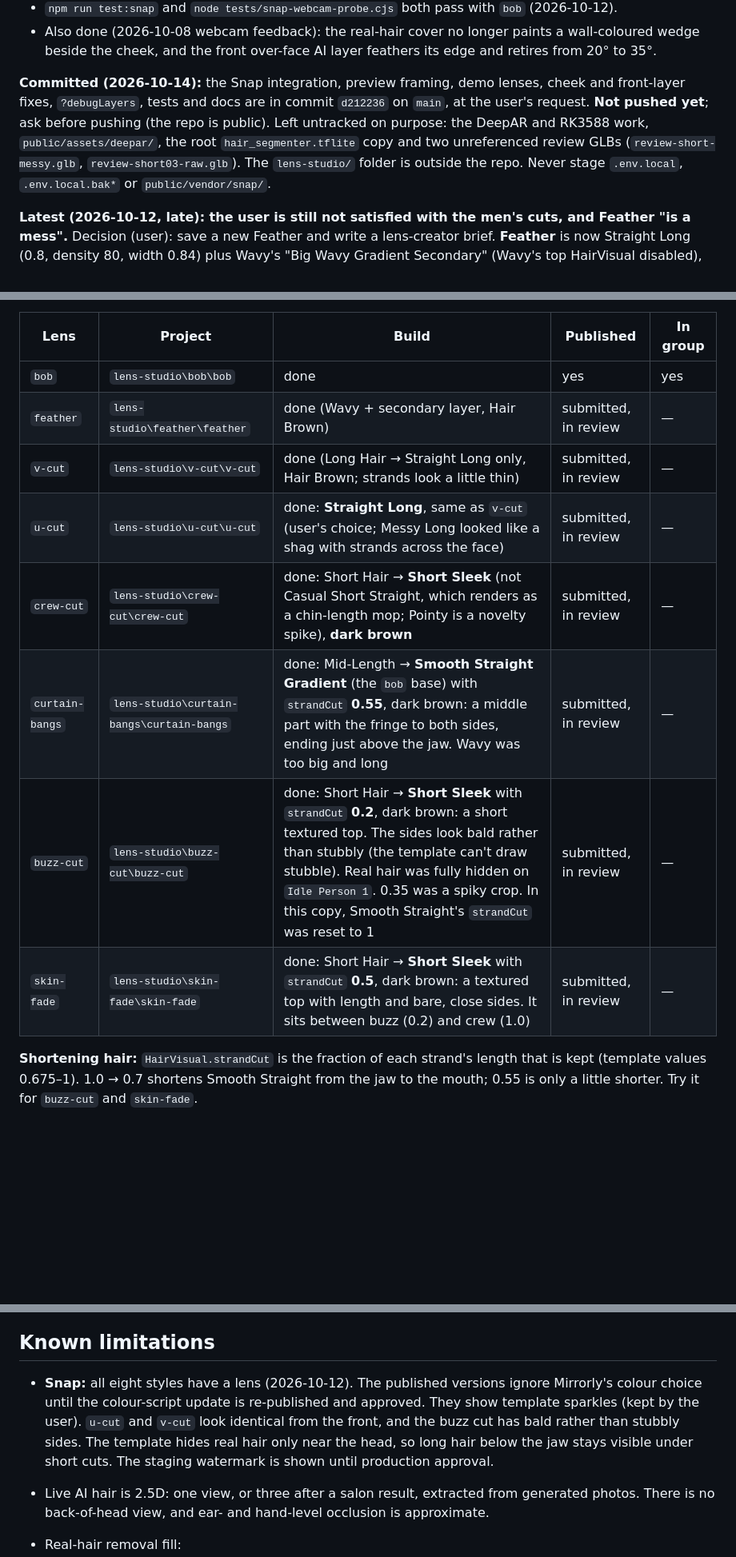
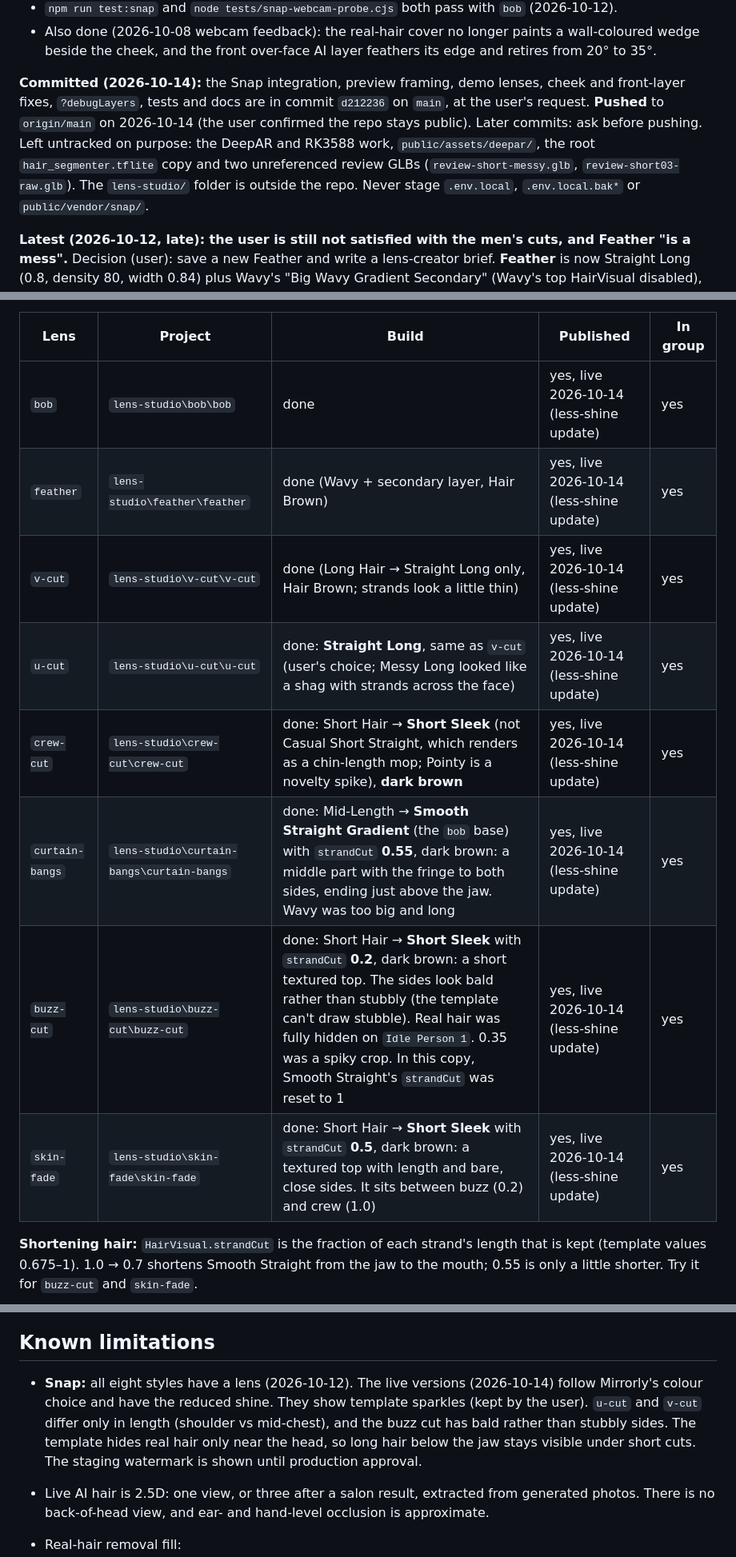
Before and after one commit to keziavictor12-svg/Mirrorly, a Markdown page: SKILL.md, 3 parts joined by grey strips. Shown at 80% size. GitHub-like rendering; blank space fills up the shorter version.

```diff
--- a/SKILL.md
+++ b/SKILL.md
@@ -27,7 +27,7 @@ Read this first in a new chat; it is the hand-off point.
 - `npm run test:snap` and `node tests/snap-webcam-probe.cjs` both pass with `bob` (2026-10-12).
 - Also done (2026-10-08 webcam feedback): the real-hair cover no longer paints a wall-coloured wedge beside the cheek, and the front over-face AI layer feathers its edge and retires from 20° to 35°.
 
-**Committed (2026-10-14):** the Snap integration, preview framing, demo lenses, cheek and front-layer fixes, `?debugLayers`, tests and docs are in commit `d212236` on `main`, at the user's request. **Not pushed yet**; ask before pushing (the repo is public). Left untracked on purpose: the DeepAR and RK3588 work, `public/assets/deepar/`, the root `hair_segmenter.tflite` copy and two unreferenced review GLBs (`review-short-messy.glb`, `review-short03-raw.glb`). The `lens-studio/` folder is outside the repo. Never stage `.env.local`, `.env.local.bak*` or `public/vendor/snap/`.
+**Committed (2026-10-14):** the Snap integration, preview framing, demo lenses, cheek and front-layer fixes, `?debugLayers`, tests and docs are in commit `d212236` on `main`, at the user's request. **Pushed** to `origin/main` on 2026-10-14 (the user confirmed the repo stays public). Later commits: ask before pushing. Left untracked on purpose: the DeepAR and RK3588 work, `public/assets/deepar/`, the root `hair_segmenter.tflite` copy and two unreferenced review GLBs (`review-short-messy.glb`, `review-short03-raw.glb`). The `lens-studio/` folder is outside the repo. Never stage `.env.local`, `.env.local.bak*` or `public/vendor/snap/`.
 
 **Latest (2026-10-12, late): the user is still not satisfied with the men's cuts, and Feather "is a mess".** Decision (user): save a new Feather and write a lens-creator brief. **Feather** is now Straight Long (0.8, density 80, width 0.84) plus Wavy's "Big Wavy Gradient Secondary" (Wavy's top HairVisual disabled), saved but **not yet re-published**. Tried and rejected: adding Smooth Straight as a middle layer (it looked like a bob with extensions). The template has reached its limits (fixed groom shapes, no stubble or fades). **Lens creator brief:** Claude Docs doc "Mirrorly Lens Creator Brief", https://claude.ai/code/artifact/6cb3b50e-e7cb-49ad-ac01-33ff2948d232 (private until the user shares it). It covers the eight lens names, look and must-haves, the `hairColor` hex values, Lens Studio 5.24 / SDK 1.22.0, hiding real hair, performance, acceptance checks, and a reference-image mapping. Next: the user republishes Feather (and the 4 men's updates, if not done), shares the brief with a creator, and gets Snap approval → `test:snap` → check in Edge.
 
@@ -58,14 +58,14 @@ Read this first in a new chat; it is the hand-off point.
 
 | Lens | Project | Build | Published | In group |
 |---|---|---|---|---|
-| `bob` | `lens-studio\bob\bob` | done | yes | yes |
-| `feather` | `lens-studio\feather\feather` | done (Wavy + secondary layer, Hair Brown) | submitted, in review | — |
-| `v-cut` | `lens-studio\v-cut\v-cut` | done (Long Hair → Straight Long only, Hair Brown; strands look a little thin) | submitted, in review | — |
-| `u-cut` | `lens-studio\u-cut\u-cut` | done: **Straight Long**, same as `v-cut` (user's choice; Messy Long looked like a shag with strands across the face) | submitted, in review | — |
-| `crew-cut` | `lens-studio\crew-cut\crew-cut` | done: Short Hair → **Short Sleek** (not Casual Short Straight, which renders as a chin-length mop; Pointy is a novelty spike), **dark brown** | submitted, in review | — |
-| `curtain-bangs` | `lens-studio\curtain-bangs\curtain-bangs` | done: Mid-Length → **Smooth Straight Gradient** (the `bob` base) with `strandCut` **0.55**, dark brown: a middle part with the fringe to both sides, ending just above the jaw. Wavy was too big and long | submitted, in review | — |
-| `buzz-cut` | `lens-studio\buzz-cut\buzz-cut` | done: Short Hair → **Short Sleek** with `strandCut` **0.2**, dark brown: a short textured top. The sides look bald rather than stubbly (the template can't draw stubble). Real hair was fully hidden on `Idle Person 1`. 0.35 was a spiky crop. In this copy, Smooth Straight's `strandCut` was reset to 1 | submitted, in review | — |
-| `skin-fade` | `lens-studio\skin-fade\skin-fade` | done: Short Hair → **Short Sleek** with `strandCut` **0.5**, dark brown: a textured top with length and bare, close sides. It sits between buzz (0.2) and crew (1.0) | submitted, in review | — |
+| `bob` | `lens-studio\bob\bob` | done | yes, live 2026-10-14 (less-shine update) | yes |
+| `feather` | `lens-studio\feather\feather` | done (Wavy + secondary layer, Hair Brown) | yes, live 2026-10-14 (less-shine update) | yes |
+| `v-cut` | `lens-studio\v-cut\v-cut` | done (Long Hair → Straight Long only, Hair Brown; strands look a little thin) | yes, live 2026-10-14 (less-shine update) | yes |
+| `u-cut` | `lens-studio\u-cut\u-cut` | done: **Straight Long**, same as `v-cut` (user's choice; Messy Long looked like a shag with strands across the face) | yes, live 2026-10-14 (less-shine update) | yes |
+| `crew-cut` | `lens-studio\crew-cut\crew-cut` | done: Short Hair → **Short Sleek** (not Casual Short Straight, which renders as a chin-length mop; Pointy is a novelty spike), **dark brown** | yes, live 2026-10-14 (less-shine update) | yes |
+| `curtain-bangs` | `lens-studio\curtain-bangs\curtain-bangs` | done: Mid-Length → **Smooth Straight Gradient** (the `bob` base) with `strandCut` **0.55**, dark brown: a middle part with the fringe to both sides, ending just above the jaw. Wavy was too big and long | yes, live 2026-10-14 (less-shine update) | yes |
+| `buzz-cut` | `lens-studio\buzz-cut\buzz-cut` | done: Short Hair → **Short Sleek** with `strandCut` **0.2**, dark brown: a short textured top. The sides look bald rather than stubbly (the template can't draw stubble). Real hair was fully hidden on `Idle Person 1`. 0.35 was a spiky crop. In this copy, Smooth Straight's `strandCut` was reset to 1 | yes, live 2026-10-14 (less-shine update) | yes |
+| `skin-fade` | `lens-studio\skin-fade\skin-fade` | done: Short Hair → **Short Sleek** with `strandCut` **0.5**, dark brown: a textured top with length and bare, close sides. It sits between buzz (0.2) and crew (1.0) | yes, live 2026-10-14 (less-shine update) | yes |
 
 **Shortening hair:** `HairVisual.strandCut` is the fraction of each strand's length that is kept (template values 0.675–1). 1.0 → 0.7 shortens Smooth Straight from the jaw to the mouth; 0.55 is only a little shorter. Try it for `buzz-cut` and `skin-fade`.
 
@@ -352,7 +352,7 @@ The browser tests use synthetic landmarks, masks and mocked API responses. Passi
 
 ## Known limitations
 
-- **Snap:** all eight styles have a lens (2026-10-12). The published versions ignore Mirrorly's colour choice until the colour-script update is re-published and approved. They show template sparkles (kept by the user). `u-cut` and `v-cut` look identical from the front, and the buzz cut has bald rather than stubbly sides. The template hides real hair only near the head, so long hair below the jaw stays visible under short cuts. The staging watermark is shown until production approval.
+- **Snap:** all eight styles have a lens (2026-10-12). The live versions (2026-10-14) follow Mirrorly's colour choice and have the reduced shine. They show template sparkles (kept by the user). `u-cut` and `v-cut` differ only in length (shoulder vs mid-chest), and the buzz cut has bald rather than stubbly sides. The template hides real hair only near the head, so long hair below the jaw stays visible under short cuts. The staging watermark is shown until production approval.
 
 - Live AI hair is 2.5D: one view, or three after a salon result, extracted from generated photos. There is no back-of-head view, and ear- and hand-level occlusion is approximate.
 - Real-hair removal fill:
```
Also changed, not shown: CHANGELOG.md (+1 -0 lines).
